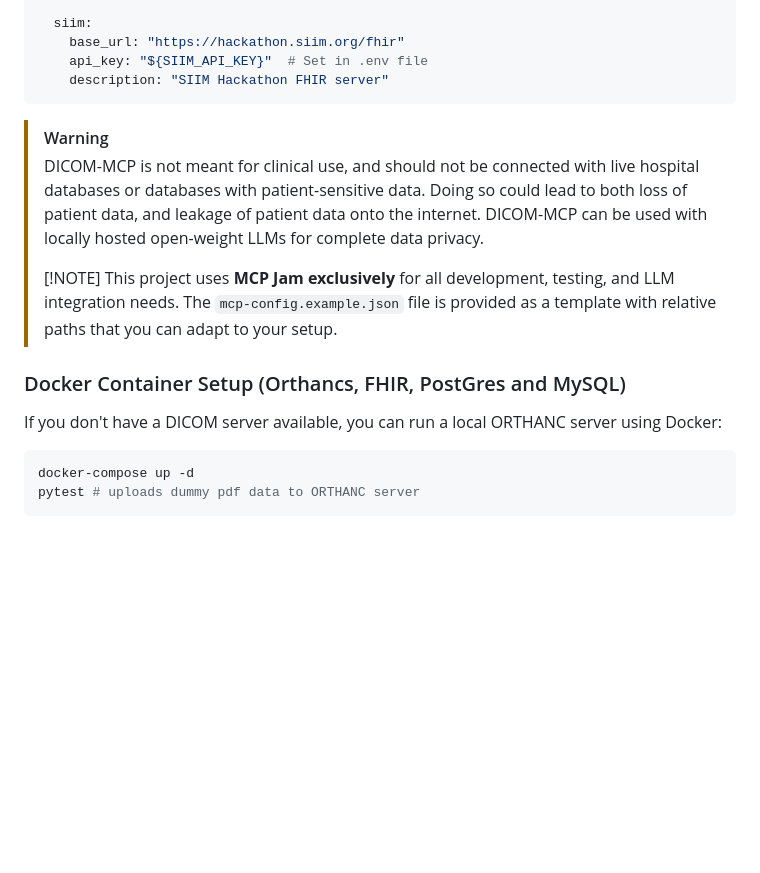
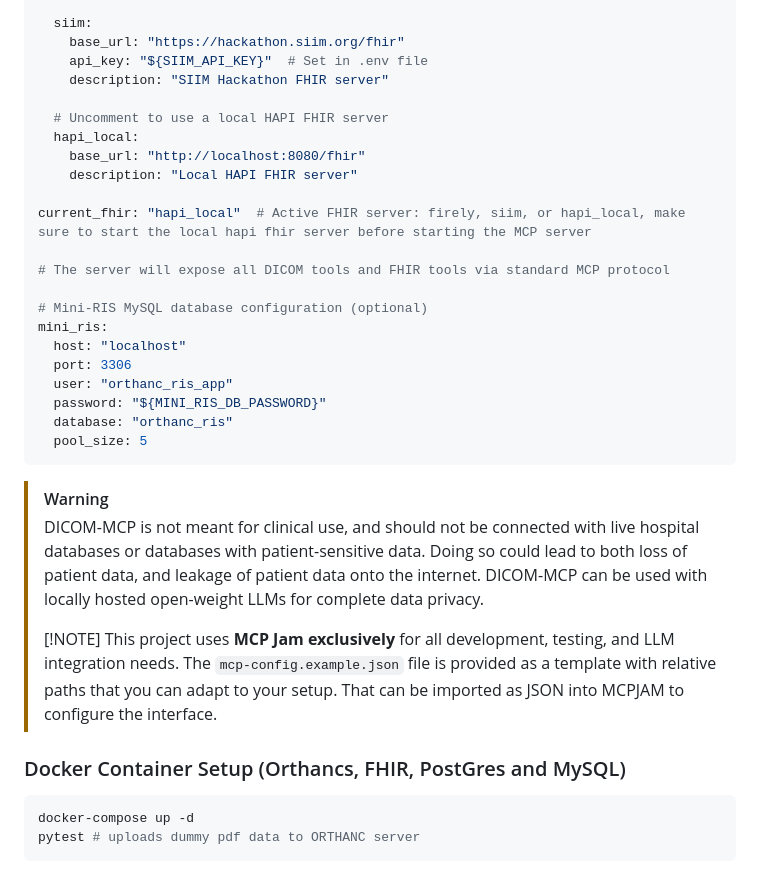
Before and after one commit to sscotti/dicom-mcp, a Markdown page: README.md, the part around one of its changes. GitHub-like rendering; blank space fills up the shorter version.

````diff
--- a/README.md
+++ b/README.md
@@ -92,17 +73,33 @@ fhir_servers:
     base_url: "https://hackathon.siim.org/fhir"
     api_key: "${SIIM_API_KEY}"  # Set in .env file
     description: "SIIM Hackathon FHIR server"
+
+  # Uncomment to use a local HAPI FHIR server
+  hapi_local:
+    base_url: "http://localhost:8080/fhir"
+    description: "Local HAPI FHIR server"
+
+current_fhir: "hapi_local"  # Active FHIR server: firely, siim, or hapi_local, make sure to start the local hapi fhir server before starting the MCP server
+
+# The server will expose all DICOM tools and FHIR tools via standard MCP protocol
+
+# Mini-RIS MySQL database configuration (optional)
+mini_ris:
+  host: "localhost"
+  port: 3306
+  user: "orthanc_ris_app"
+  password: "${MINI_RIS_DB_PASSWORD}"
+  database: "orthanc_ris"
+  pool_size: 5
 ```
 
 > [!WARNING]
 > DICOM-MCP is not meant for clinical use, and should not be connected with live hospital databases or databases with patient-sensitive data. Doing so could lead to both loss of patient data, and leakage of patient data onto the internet. DICOM-MCP can be used with locally hosted open-weight LLMs for complete data privacy.
 >
 > [!NOTE]
-> This project uses **MCP Jam exclusively** for all development, testing, and LLM integration needs. The `mcp-config.example.json` file is provided as a template with relative paths that you can adapt to your setup.
+> This project uses **MCP Jam exclusively** for all development, testing, and LLM integration needs. The `mcp-config.example.json` file is provided as a template with relative paths that you can adapt to your setup.  That can be imported as JSON into MCPJAM to configure the interface.
 
 ### Docker Container Setup (Orthancs, FHIR, PostGres and MySQL)
-
-If you don't have a DICOM server available, you can run a local ORTHANC server using Docker:
 
 ```bash
 docker-compose up -d
````
Also changed, not shown: other parts of README.md (+6 -25 lines).
